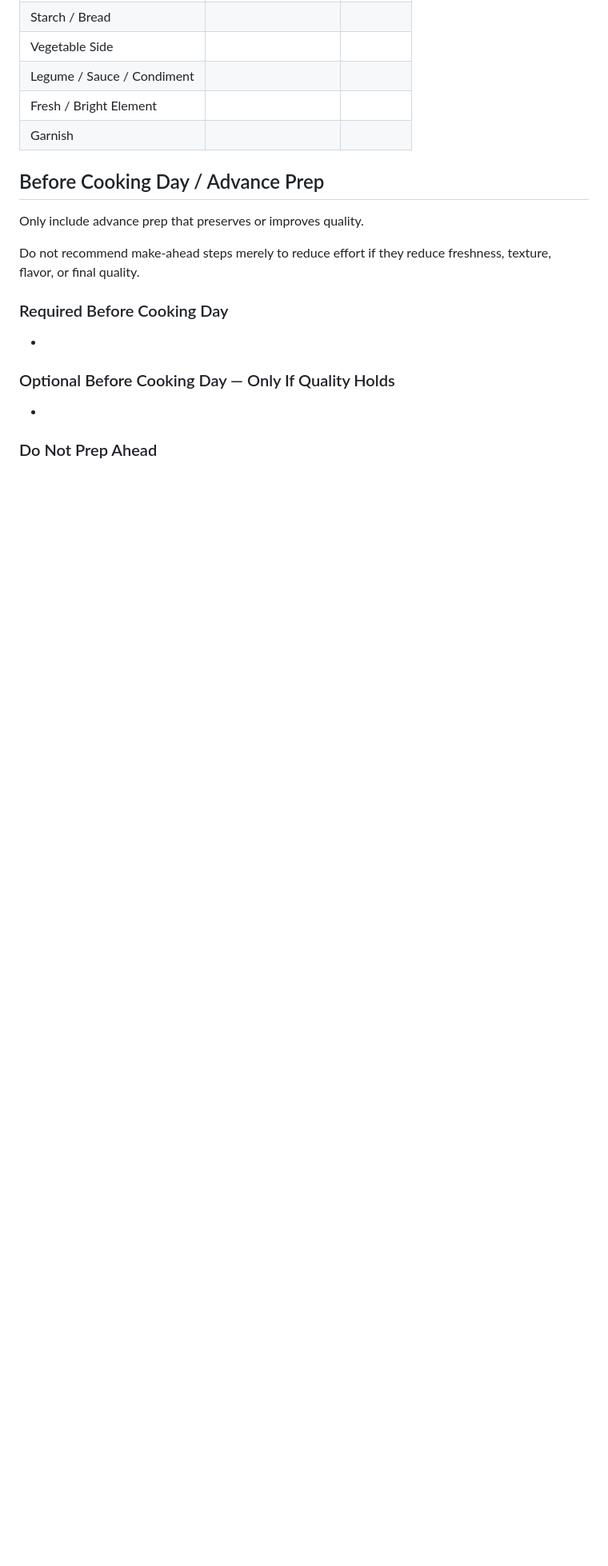
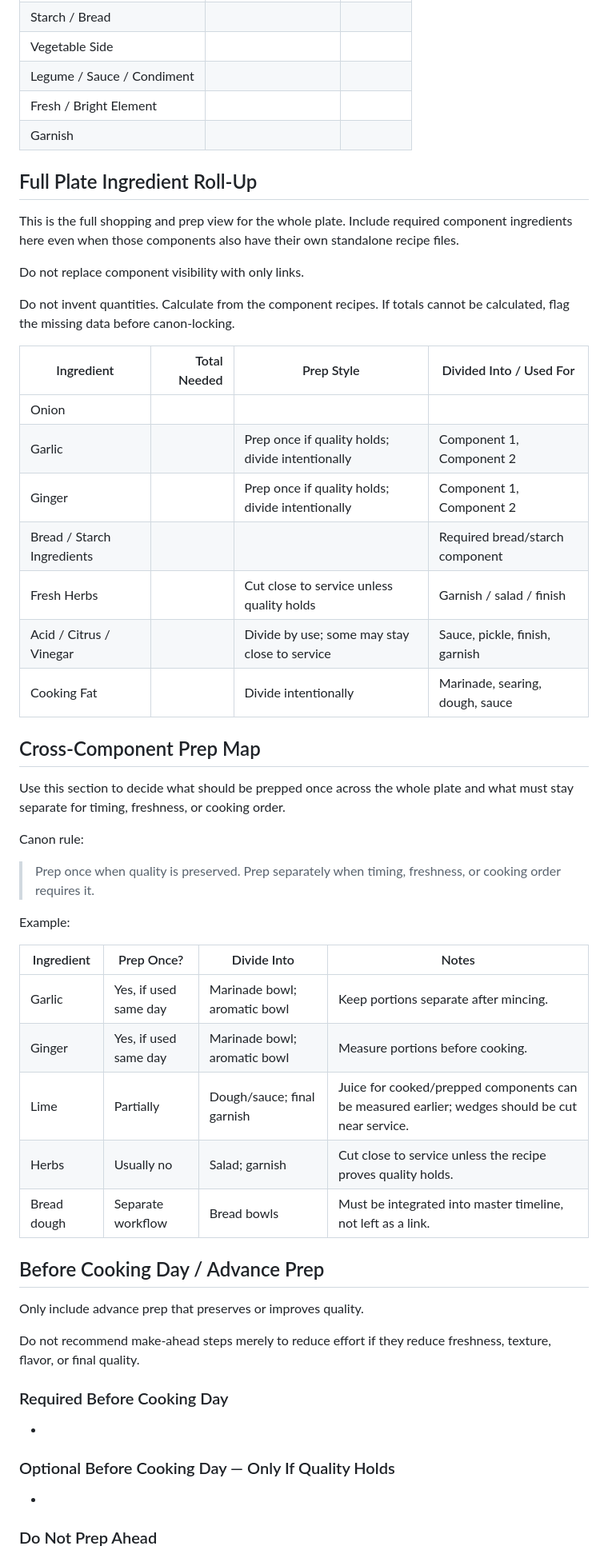
Before and after one commit to ablack2225/Flavorweaver, a Markdown page: docs/templates/featured-meal-master-template.md, the part around one of its changes. Shown at 80% size. Rendered like a GitHub page; blank space fills up the shorter version.

```diff
--- a/docs/templates/featured-meal-master-template.md
+++ b/docs/templates/featured-meal-master-template.md
@@ -75,6 +77,42 @@ Explain the final plate before cooking begins.
 | Legume / Sauce / Condiment |  |  |
 | Fresh / Bright Element |  |  |
 | Garnish |  |  |
+
+## Full Plate Ingredient Roll-Up
+
+This is the full shopping and prep view for the whole plate. Include required component ingredients here even when those components also have their own standalone recipe files.
+
+Do not replace component visibility with only links.
+
+Do not invent quantities. Calculate from the component recipes. If totals cannot be calculated, flag the missing data before canon-locking.
+
+| Ingredient | Total Needed | Prep Style | Divided Into / Used For |
+|---|---:|---|---|
+| Onion |  |  |  |
+| Garlic |  | Prep once if quality holds; divide intentionally | Component 1, Component 2 |
+| Ginger |  | Prep once if quality holds; divide intentionally | Component 1, Component 2 |
+| Bread / Starch Ingredients |  |  | Required bread/starch component |
+| Fresh Herbs |  | Cut close to service unless quality holds | Garnish / salad / finish |
+| Acid / Citrus / Vinegar |  | Divide by use; some may stay close to service | Sauce, pickle, finish, garnish |
+| Cooking Fat |  | Divide intentionally | Marinade, searing, dough, sauce |
+
+## Cross-Component Prep Map
+
+Use this section to decide what should be prepped once across the whole plate and what must stay separate for timing, freshness, or cooking order.
+
+Canon rule:
+
+> Prep once when quality is preserved. Prep separately when timing, freshness, or cooking order requires it.
+
+Example:
+
+| Ingredient | Prep Once? | Divide Into | Notes |
+|---|---|---|---|
+| Garlic | Yes, if used same day | Marinade bowl; aromatic bowl | Keep portions separate after mincing. |
+| Ginger | Yes, if used same day | Marinade bowl; aromatic bowl | Measure portions before cooking. |
+| Lime | Partially | Dough/sauce; final garnish | Juice for cooked/prepped components can be measured earlier; wedges should be cut near service. |
+| Herbs | Usually no | Salad; garnish | Cut close to service unless the recipe proves quality holds. |
+| Bread dough | Separate workflow | Bread bowls | Must be integrated into master timeline, not left as a link. |
 
 ## Before Cooking Day / Advance Prep
 
```
Also changed, not shown: other parts of docs/templates/featured-meal-master-template.md (+56 -43 lines).
